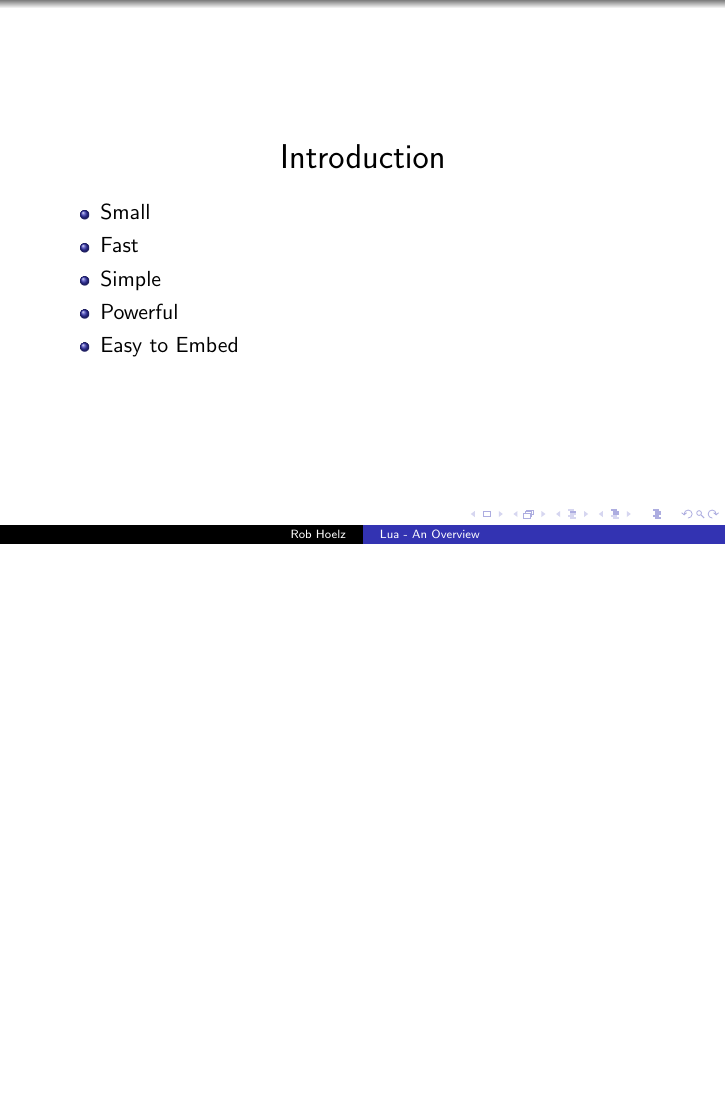
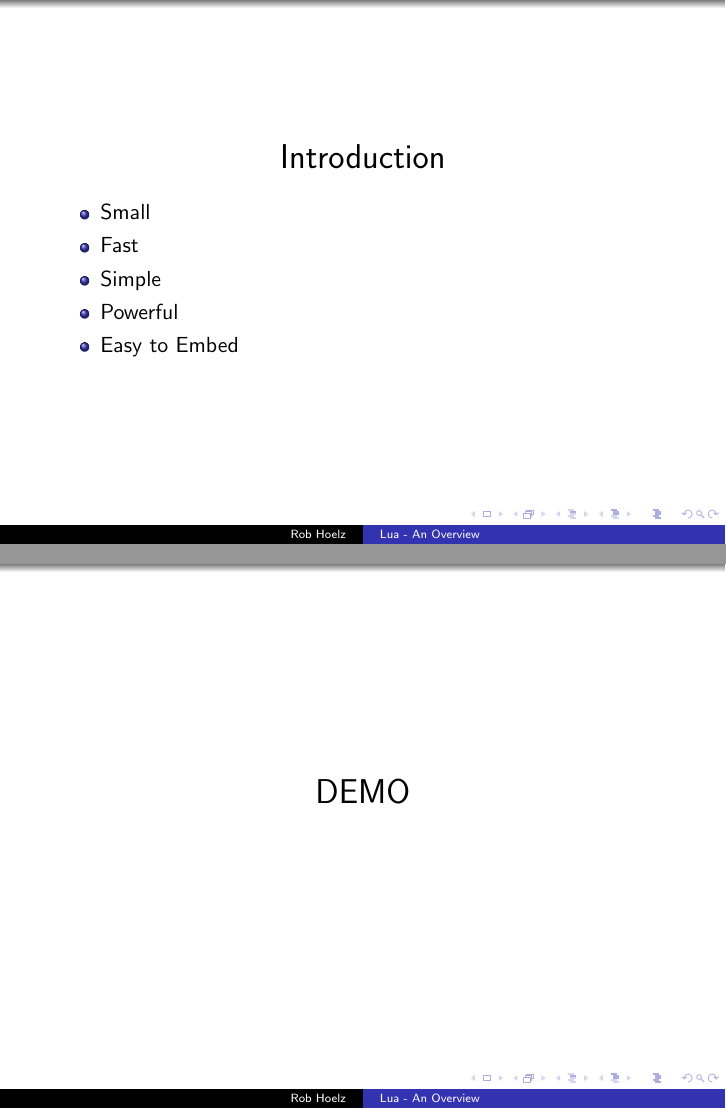
Before and after one commit to hoelzro/lua-talk, LaTeX slides (lua-talk.tex): page 8 of 14 before the commit and pages 8 and 9 of 15 after it, the two joined at a grey line, the shorter picture padded with empty space. Compiled offline with pdfLaTeX.

Commit message:
Replace DEMO text with a distinct slide

```diff
--- a/lua-talk.tex
+++ b/lua-talk.tex
@@ -16,7 +16,7 @@
 
 \maketitle
 \include{introduction}
-% *** DEMO ***
+\separatorslide{DEMO}
 \include{who-uses-lua}
 
 \begin{frame}
```
